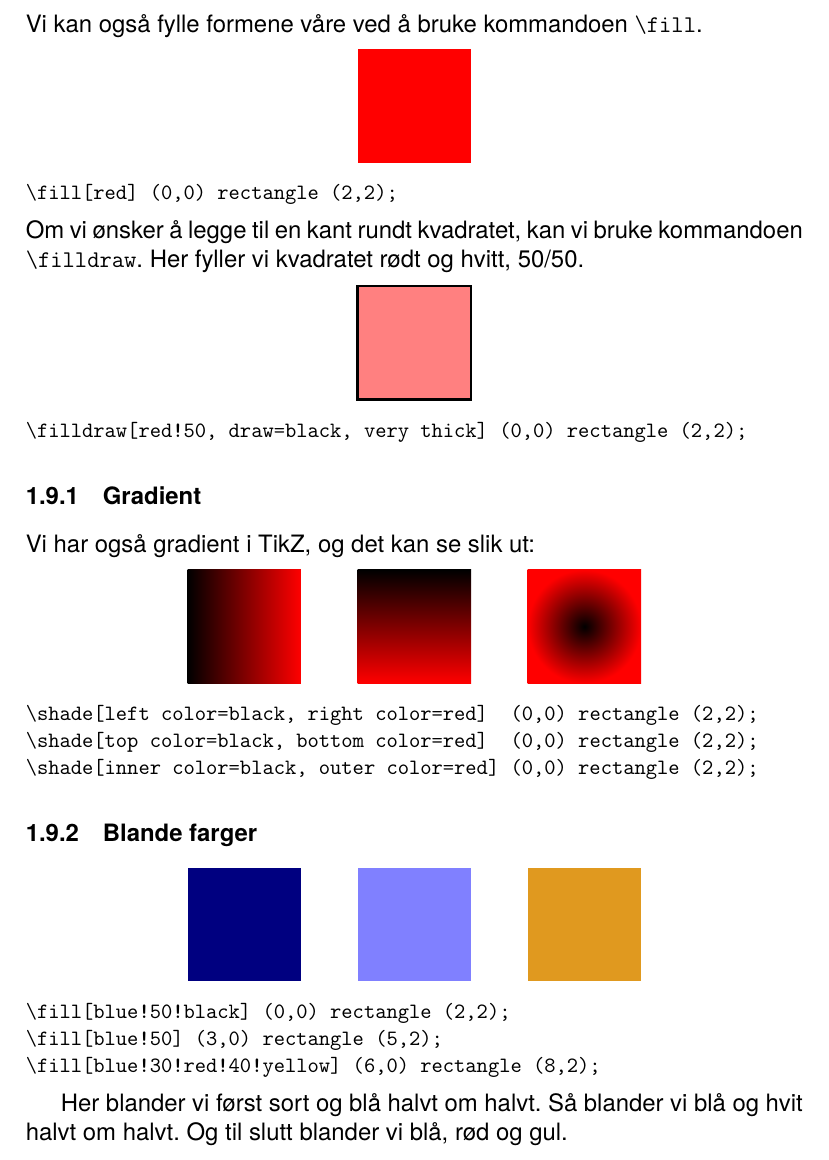
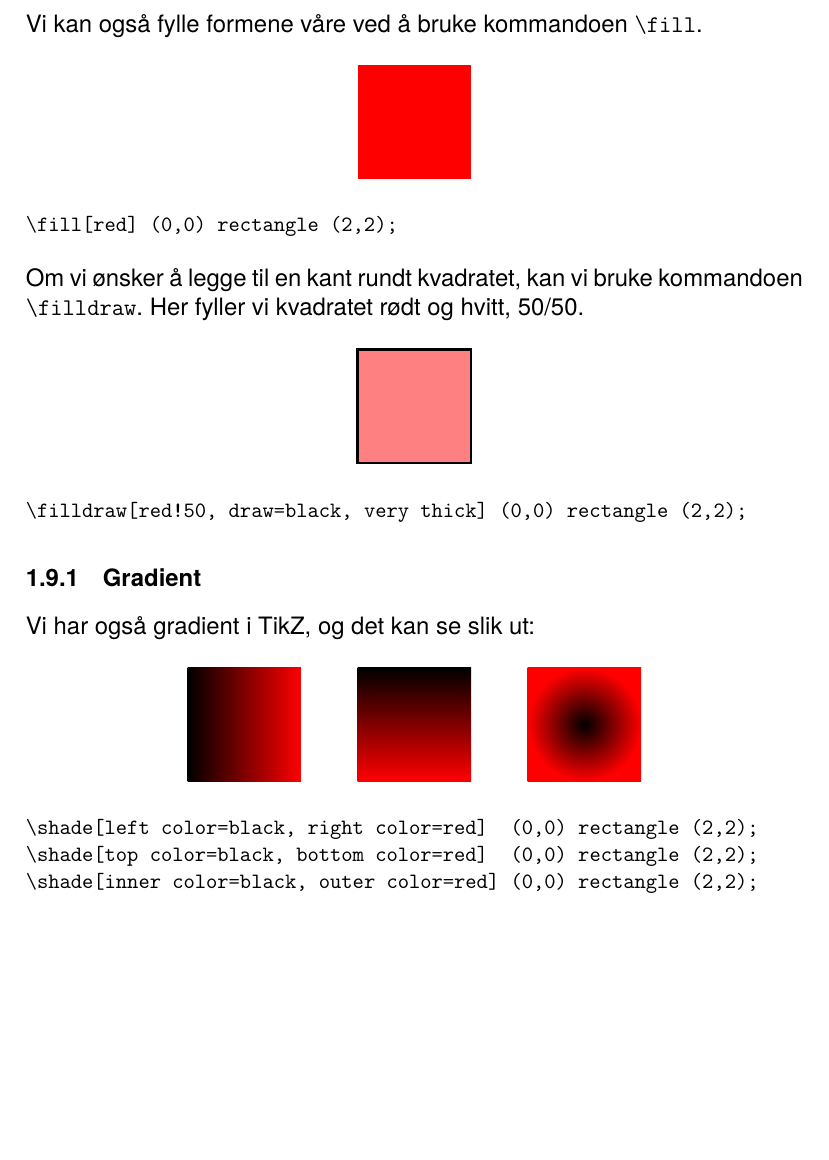
Before and after one commit to veleda/TikZ, a LaTeX document (tikzkurs.tex): part of page 6 of 25, cut so that both start at the same text, the shorter picture padded with empty space. Compiled offline with pdfLaTeX.

Commit message:
removed color-mixing

```diff
--- a/tikzkurs.tex
+++ b/tikzkurs.tex
@@ -228,24 +227,8 @@ Vi kan også fylle formene våre ved å bruke kommandoen \texttt{\textbackslash
 \shade[inner color=black, outer color=red] (0,0) rectangle (2,2);
 \end{Verbatim}
 
-\subsubsection{Blande farger}
-\begin{center}
-\begin{tikzpicture}
-	\fill[blue!50!black] (0,0) rectangle (2,2);
-	\fill[blue!50] (3,0) rectangle (5,2);
-	\fill[blue!30!red!40!yellow] (6,0) rectangle (8,2);
-\end{tikzpicture}
-\end{center}
+\newpage
 
-\begin{Verbatim}[fontsize=\small]
-\fill[blue!50!black] (0,0) rectangle (2,2);
-\fill[blue!50] (3,0) rectangle (5,2);
-\fill[blue!30!red!40!yellow] (6,0) rectangle (8,2);
-\end{Verbatim}
-
-Her blander vi først sort og blå halvt om halvt. Så blander vi blå og hvit halvt om halvt. Og til slutt blander vi blå, rød og gul.
-
-\newpage
 
 \subsection{Plotte funksjoner}
 Man kan også plotte funksjoner i TikZ. Da er det kjekt å kjenne til de forskjellige typer piler.
```
Also changed, not shown: tikzkurs.pdf, tikzkurs.tex (1 more changed lines).
